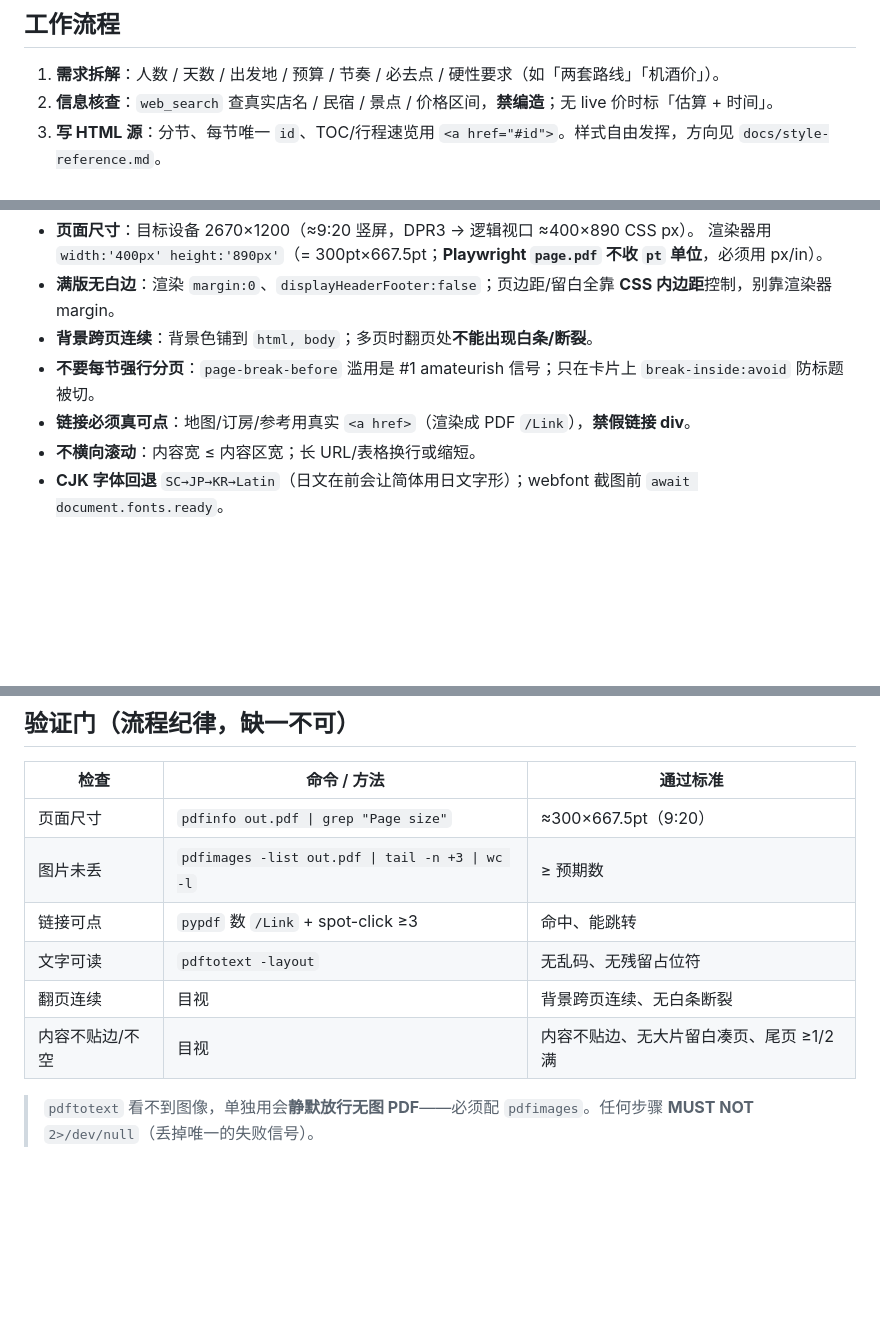
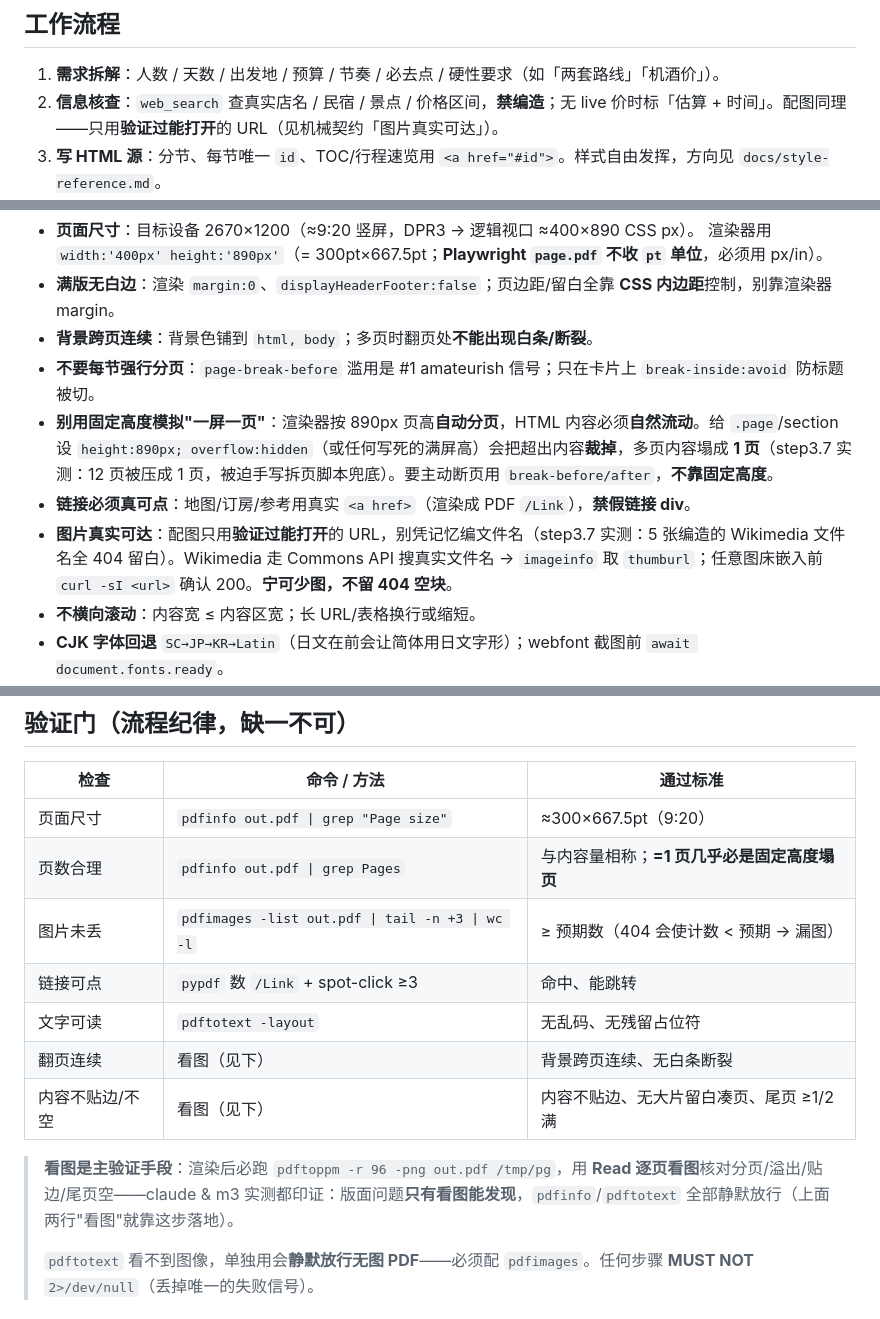
Before and after one commit to Chargiie/all_skills, a Markdown page: travel-guide-mobile-pdf/SKILL.md, 3 parts joined by grey strips. Drawn GitHub-style; blank space fills up the shorter version.

Commit message:
Add fixed-height/image-URL/visual-verify rules from cross-model tests
step3.7 实测：CSS 固定高度+overflow:hidden 把多页塌成 1 页；编造图片
文件名全 404。claude/m3 实测：版面/溢出问题只有 pdftoppm 看图能发现，
pdfinfo/pdftotext 静默放行。三条作为机械契约+验证门加入。

Co-Authored-By: Claude Opus 4.7 <noreply@anthropic.com>

```diff
--- a/travel-guide-mobile-pdf/SKILL.md
+++ b/travel-guide-mobile-pdf/SKILL.md
@@ -19,7 +19,7 @@ HTML → Chromium(Playwright) → PDF。强视觉攻略用 HTML+Chrome 最顺手
 
 ## 工作流程
 1. **需求拆解**：人数 / 天数 / 出发地 / 预算 / 节奏 / 必去点 / 硬性要求（如「两套路线」「机酒价」）。
-2. **信息核查**：`web_search` 查真实店名 / 民宿 / 景点 / 价格区间，**禁编造**；无 live 价时标「估算 + 时间」。
+2. **信息核查**：`web_search` 查真实店名 / 民宿 / 景点 / 价格区间，**禁编造**；无 live 价时标「估算 + 时间」。配图同理——只用**验证过能打开**的 URL（见机械契约「图片真实可达」）。
 3. **写 HTML 源**：分节、每节唯一 `id`、TOC/行程速览用 `<a href="#id">`。样式自由发挥，方向见 `docs/style-reference.md`。
 4. **渲染 PDF**：`node scripts/render_mobile.cjs source.html out.pdf`（需 `NODE_PATH` 指向装了 playwright 的 node_modules）。
 5. **自检**：过下方验证门。
@@ -33,7 +33,9 @@ HTML → Chromium(Playwright) → PDF。强视觉攻略用 HTML+Chrome 最顺手
 - **满版无白边**：渲染 `margin:0`、`displayHeaderFooter:false`；页边距/留白全靠 **CSS 内边距**控制，别靠渲染器 margin。
 - **背景跨页连续**：背景色铺到 `html, body`；多页时翻页处**不能出现白条/断裂**。
 - **不要每节强行分页**：`page-break-before` 滥用是 #1 amateurish 信号；只在卡片上 `break-inside:avoid` 防标题被切。
+- **别用固定高度模拟"一屏一页"**：渲染器按 890px 页高**自动分页**，HTML 内容必须**自然流动**。给 `.page`/section 设 `height:890px; overflow:hidden`（或任何写死的满屏高）会把超出内容**裁掉**，多页内容塌成 **1 页**（step3.7 实测：12 页被压成 1 页，被迫手写拆页脚本兜底）。要主动断页用 `break-before/after`，**不靠固定高度**。
 - **链接必须真可点**：地图/订房/参考用真实 `<a href>`（渲染成 PDF `/Link`），**禁假链接 div**。
+- **图片真实可达**：配图只用**验证过能打开**的 URL，别凭记忆编文件名（step3.7 实测：5 张编造的 Wikimedia 文件名全 404 留白）。Wikimedia 走 Commons API 搜真实文件名 → `imageinfo` 取 `thumburl`；任意图床嵌入前 `curl -sI <url>` 确认 200。**宁可少图，不留 404 空块**。
 - **不横向滚动**：内容宽 ≤ 内容区宽；长 URL/表格换行或缩短。
 - **CJK 字体回退** `SC→JP→KR→Latin`（日文在前会让简体用日文字形）；webfont 截图前 `await document.fonts.ready`。
 - **颜色保真**：`print-color-adjust: exact` 挂 `*`（挂 body 无效）。
@@ -50,12 +52,15 @@ NODE_PATH=<装了 playwright 的 node_modules> node scripts/render_mobile.cjs so
 | 检查 | 命令 / 方法 | 通过标准 |
 |---|---|---|
 | 页面尺寸 | `pdfinfo out.pdf \| grep "Page size"` | ≈300×667.5pt（9:20） |
-| 图片未丢 | `pdfimages -list out.pdf \| tail -n +3 \| wc -l` | ≥ 预期数 |
+| 页数合理 | `pdfinfo out.pdf \| grep Pages` | 与内容量相称；**=1 页几乎必是固定高度塌页** |
+| 图片未丢 | `pdfimages -list out.pdf \| tail -n +3 \| wc -l` | ≥ 预期数（404 会使计数 < 预期 → 漏图） |
 | 链接可点 | `pypdf` 数 `/Link` + spot-click ≥3 | 命中、能跳转 |
 | 文字可读 | `pdftotext -layout` | 无乱码、无残留占位符 |
-| 翻页连续 | 目视 | 背景跨页连续、无白条断裂 |
-| 内容不贴边/不空 | 目视 | 内容不贴边、无大片留白凑页、尾页 ≥1/2 满 |
+| 翻页连续 | 看图（见下） | 背景跨页连续、无白条断裂 |
+| 内容不贴边/不空 | 看图（见下） | 内容不贴边、无大片留白凑页、尾页 ≥1/2 满 |
 
+> **看图是主验证手段**：渲染后必跑 `pdftoppm -r 96 -png out.pdf /tmp/pg`，用 **Read 逐页看图**核对分页/溢出/贴边/尾页空——claude & m3 实测都印证：版面问题**只有看图能发现**，`pdfinfo`/`pdftotext` 全部静默放行（上面两行"看图"就靠这步落地）。
+>
 > `pdftotext` 看不到图像，单独用会**静默放行无图 PDF**——必须配 `pdfimages`。任何步骤 **MUST NOT** `2>/dev/null`（丢掉唯一的失败信号）。
 
 ## 样式（不在本文件约束）
```
